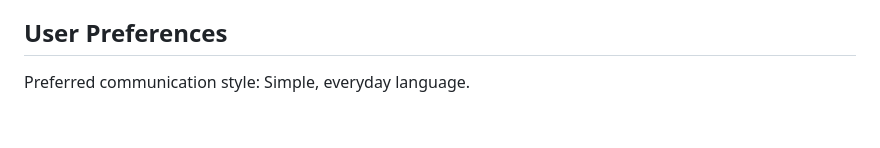
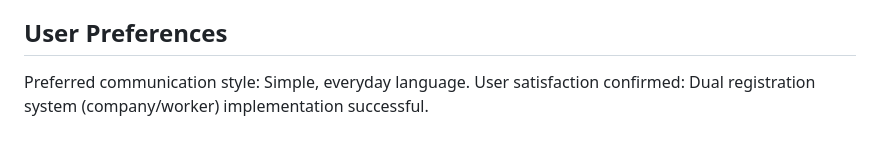
Before and after one commit to chunja07/MovingBridge, a Markdown page: replit.md, the part around the change. Drawn GitHub-style.

Commit message:
Record success of dual registration and confirm user communication style
Updates the replit.md file to document successful dual registration feedback.

Replit-Commit-Author: Agent
Replit-Commit-Session-Id: 0f8dae57-bfae-4d91-bc04-a7b4eaf506f1
Replit-Commit-Screenshot-Url: https://storage.googleapis.com/screenshot-production-us-central1/f03fd319-b2ac-458b-ba6e-ce1261aad4c0/35dc452a-09d2-4901-addb-33a55c6da5c5.jpg

```diff
--- a/replit.md
+++ b/replit.md
@@ -103,3 +103,4 @@ Recent Changes:
 ## User Preferences
 
 Preferred communication style: Simple, everyday language.
+User satisfaction confirmed: Dual registration system (company/worker) implementation successful.
```
